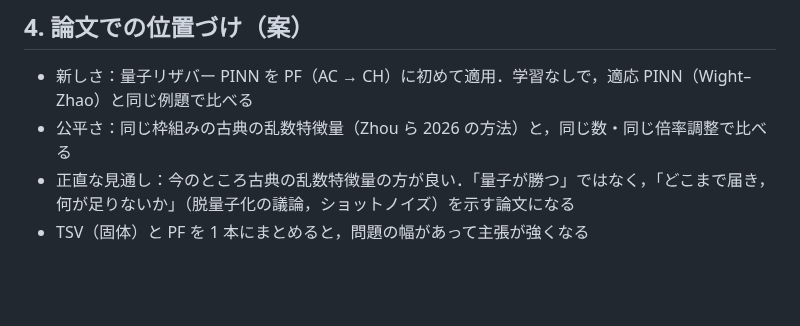
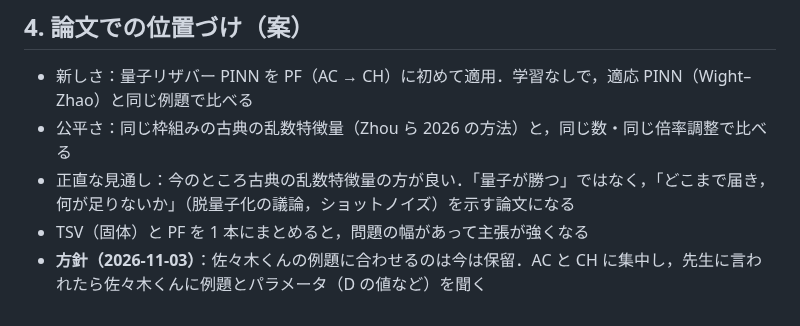
Before and after one commit to keisuke58/quantum-computing-intro, a Markdown page: docs/pf_literature.md, the part around the change. Rendered like a GitHub page; blank space fills up the shorter version.

Commit message:
PF literature: hold off on matching Sasaki's test case
Co-Authored-By: Claude Opus 5.5 <noreply@anthropic.com>
Claude-Session: https://claude.ai/code/session_01Mev6h9296AsUnBPs6GriHb

```diff
--- a/docs/pf_literature.md
+++ b/docs/pf_literature.md
@@ -51,3 +51,4 @@
 - 公平さ：同じ枠組みの古典の乱数特徴量（Zhou ら 2026 の方法）と，同じ数・同じ倍率調整で比べる
 - 正直な見通し：今のところ古典の乱数特徴量の方が良い．「量子が勝つ」ではなく，「どこまで届き，何が足りないか」（脱量子化の議論，ショットノイズ）を示す論文になる
 - TSV（固体）と PF を 1 本にまとめると，問題の幅があって主張が強くなる
+- **方針（2026-11-03）**：佐々木くんの例題に合わせるのは今は保留．AC と CH に集中し，先生に言われたら佐々木くんに例題とパラメータ（D の値など）を聞く
```
